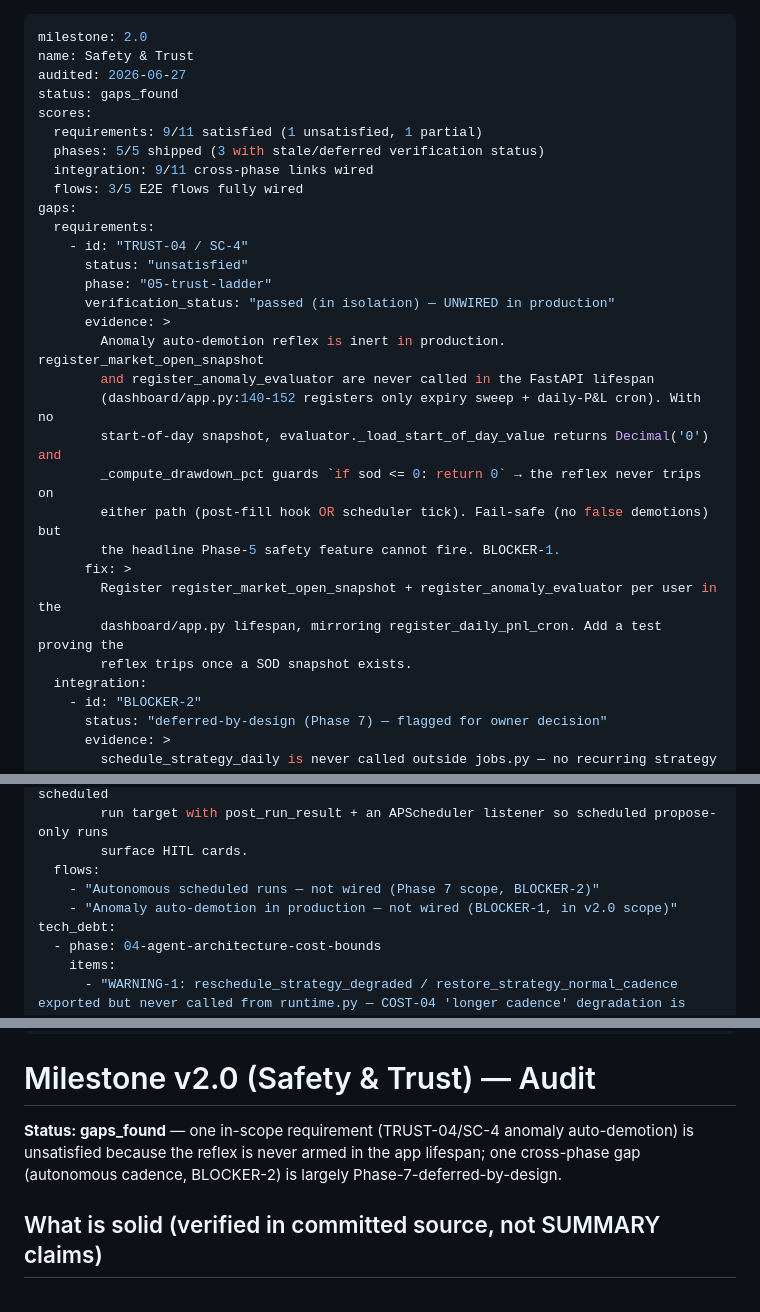
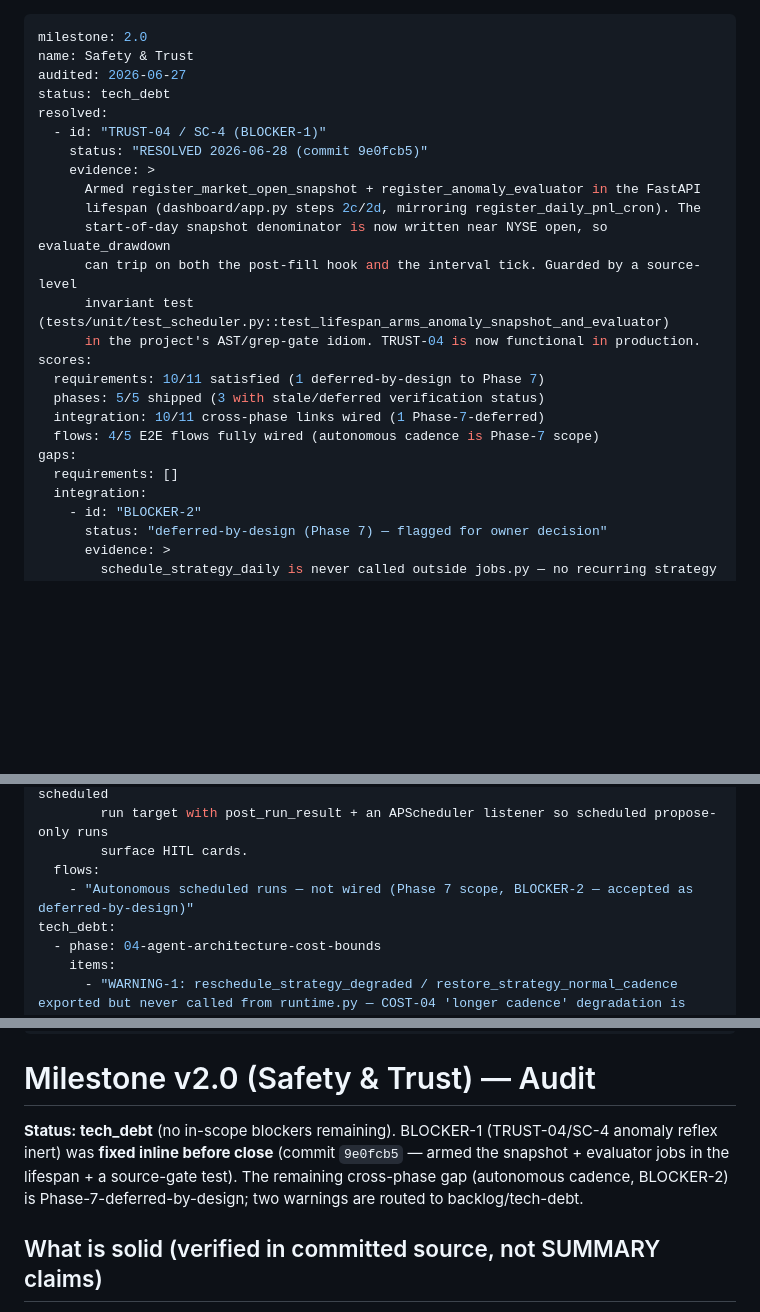
Before and after one commit to AdeptiaChrispy/ProjectGekko, a Markdown page: .planning/v2.0-MILESTONE-AUDIT.md, 3 parts joined by grey strips. Rendered like a GitHub page; blank space fills up the shorter version.

Commit message:
docs: v2.0 audit — BLOCKER-1 resolved, status tech_debt

```diff
--- a/.planning/v2.0-MILESTONE-AUDIT.md
+++ b/.planning/v2.0-MILESTONE-AUDIT.md
@@ -2,30 +2,24 @@
 milestone: 2.0
 name: Safety & Trust
 audited: 2026-06-27
-status: gaps_found
+status: tech_debt
+resolved:
+  - id: "TRUST-04 / SC-4 (BLOCKER-1)"
+    status: "RESOLVED 2026-06-28 (commit 9e0fcb5)"
+    evidence: >
+      Armed register_market_open_snapshot + register_anomaly_evaluator in the FastAPI
+      lifespan (dashboard/app.py steps 2c/2d, mirroring register_daily_pnl_cron). The
+      start-of-day snapshot denominator is now written near NYSE open, so evaluate_drawdown
+      can trip on both the post-fill hook and the interval tick. Guarded by a source-level
+      invariant test (tests/unit/test_scheduler.py::test_lifespan_arms_anomaly_snapshot_and_evaluator)
+      in the project's AST/grep-gate idiom. TRUST-04 is now functional in production.
 scores:
-  requirements: 9/11 satisfied (1 unsatisfied, 1 partial)
+  requirements: 10/11 satisfied (1 deferred-by-design to Phase 7)
   phases: 5/5 shipped (3 with stale/deferred verification status)
-  integration: 9/11 cross-phase links wired
-  flows: 3/5 E2E flows fully wired
+  integration: 10/11 cross-phase links wired (1 Phase-7-deferred)
+  flows: 4/5 E2E flows fully wired (autonomous cadence is Phase-7 scope)
 gaps:
-  requirements:
-    - id: "TRUST-04 / SC-4"
-      status: "unsatisfied"
-      phase: "05-trust-ladder"
-      verification_status: "passed (in isolation) — UNWIRED in production"
-      evidence: >
-        Anomaly auto-demotion reflex is inert in production. register_market_open_snapshot
-        and register_anomaly_evaluator are never called in the FastAPI lifespan
-        (dashboard/app.py:140-152 registers only expiry sweep + daily-P&L cron). With no
-        start-of-day snapshot, evaluator._load_start_of_day_value returns Decimal('0') and
-        _compute_drawdown_pct guards `if sod <= 0: return 0` → the reflex never trips on
-        either path (post-fill hook OR scheduler tick). Fail-safe (no false demotions) but
-        the headline Phase-5 safety feature cannot fire. BLOCKER-1.
-      fix: >
-        Register register_market_open_snapshot + register_anomaly_evaluator per user in the
-        dashboard/app.py lifespan, mirroring register_daily_pnl_cron. Add a test proving the
-        reflex trips once a SOD snapshot exists.
+  requirements: []
   integration:
     - id: "BLOCKER-2"
       status: "deferred-by-design (Phase 7) — flagged for owner decision"
@@ -42,8 +36,7 @@ gaps:
         run target with post_run_result + an APScheduler listener so scheduled propose-only runs
         surface HITL cards.
   flows:
-    - "Autonomous scheduled runs — not wired (Phase 7 scope, BLOCKER-2)"
-    - "Anomaly auto-demotion in production — not wired (BLOCKER-1, in v2.0 scope)"
+    - "Autonomous scheduled runs — not wired (Phase 7 scope, BLOCKER-2 — accepted as deferred-by-design)"
 tech_debt:
   - phase: 04-agent-architecture-cost-bounds
     items:
@@ -68,7 +61,7 @@ tech_debt:
 
 # Milestone v2.0 (Safety & Trust) — Audit
 
-**Status: gaps_found** — one in-scope requirement (TRUST-04/SC-4 anomaly auto-demotion) is unsatisfied because the reflex is never armed in the app lifespan; one cross-phase gap (autonomous cadence, BLOCKER-2) is largely Phase-7-deferred-by-design.
+**Status: tech_debt** (no in-scope blockers remaining). BLOCKER-1 (TRUST-04/SC-4 anomaly reflex inert) was **fixed inline before close** (commit `9e0fcb5` — armed the snapshot + evaluator jobs in the lifespan + a source-gate test). The remaining cross-phase gap (autonomous cadence, BLOCKER-2) is Phase-7-deferred-by-design; two warnings are routed to backlog/tech-debt.
 
 ## What is solid (verified in committed source, not SUMMARY claims)
 
```
Also changed, not shown: other parts of .planning/v2.0-MILESTONE-AUDIT.md (+2 -2 lines).
